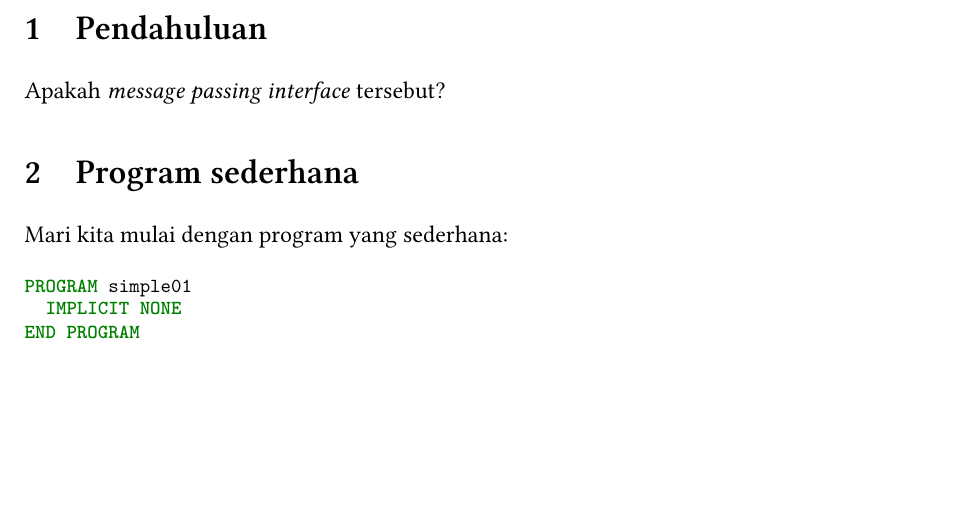
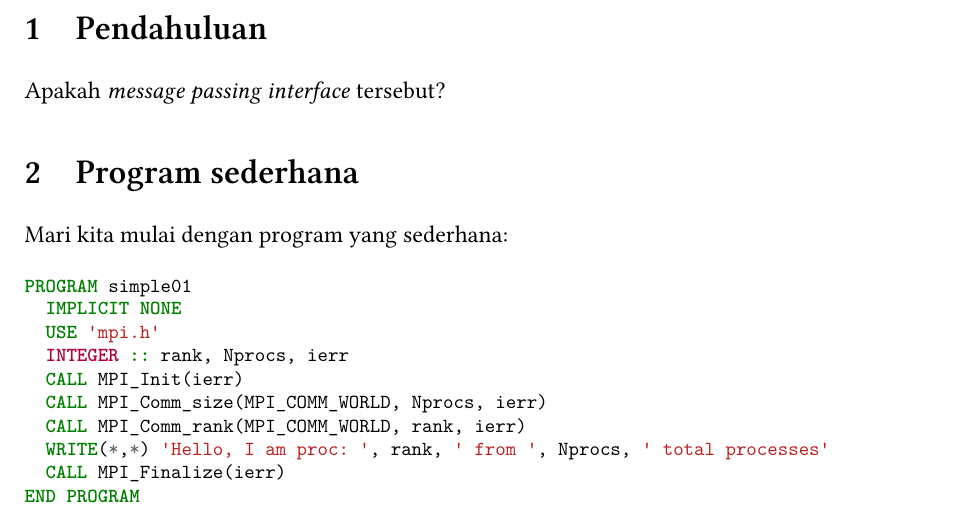
Before and after one commit to f-fathurrahman/ffr-MPI-stuffs, a LaTeX document (Notes/MPI_Notes_ffr.tex): part of the page, cut so that both start at the same text, the shorter picture padded with empty space. Compiled offline with XeLaTeX.

Commit message:
Add program dir

```diff
--- a/Notes/MPI_Notes_ffr.tex
+++ b/Notes/MPI_Notes_ffr.tex
@@ -40,6 +40,13 @@ Mari kita mulai dengan program yang sederhana:
 \begin{fortrancode}
 PROGRAM simple01
   IMPLICIT NONE
+  USE 'mpi.h'
+  INTEGER :: rank, Nprocs, ierr
+  CALL MPI_Init(ierr)
+  CALL MPI_Comm_size(MPI_COMM_WORLD, Nprocs, ierr)
+  CALL MPI_Comm_rank(MPI_COMM_WORLD, rank, ierr)
+  WRITE(*,*) 'Hello, I am proc: ', rank, ' from ', Nprocs, ' total processes'
+  CALL MPI_Finalize(ierr)
 END PROGRAM
 \end{fortrancode}
 
```
Also changed, not shown: Notes/MPI_Notes_ffr.pdf, 1 other file.
